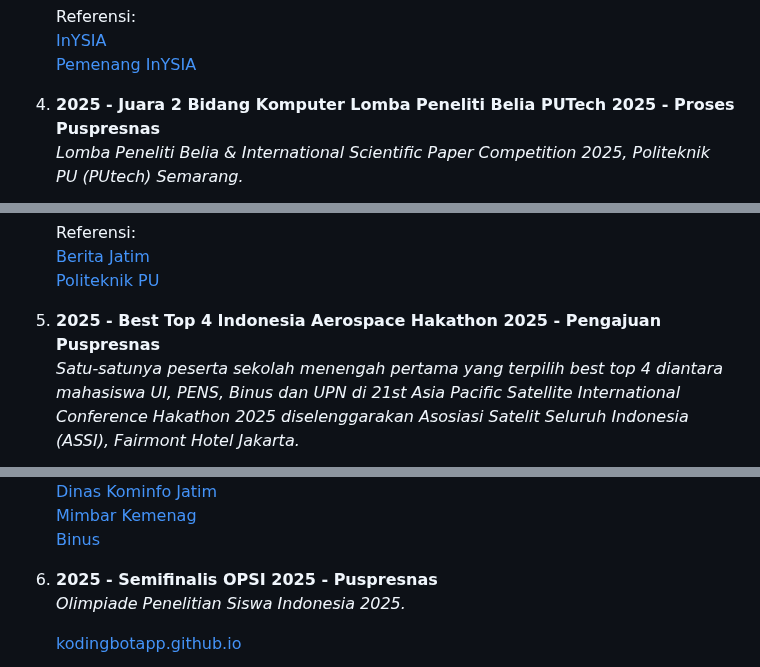
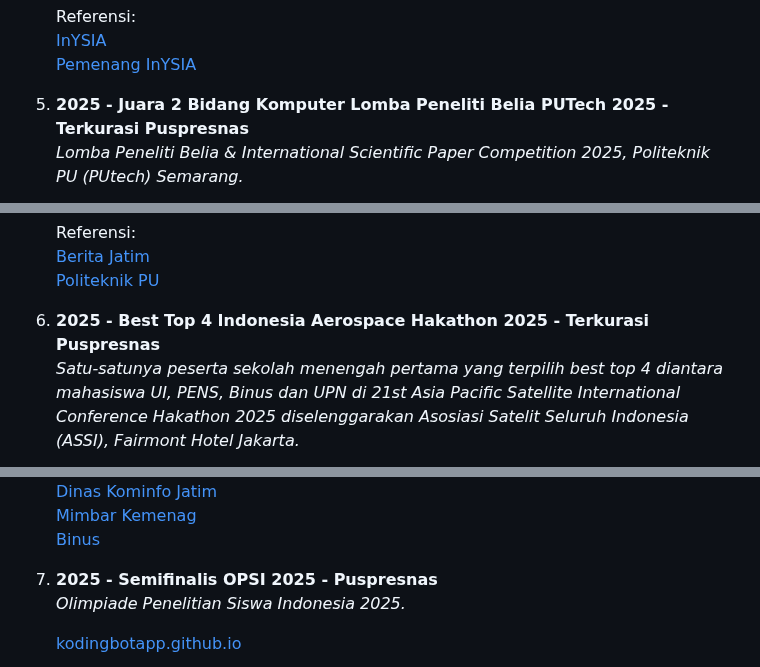
Before and after one commit to ehsanjaya/ehsanjaya.github.io, a Markdown page: README.md, 3 parts joined by grey strips. Drawn GitHub-style.

```diff
--- a/README.md
+++ b/README.md
@@ -58,7 +67,7 @@ C# | Kotlin | Python | Unity | Android Jetpack Compose | YOLO
     [InYSIA](https://inysia.com/finalis-inysia-jenjang-smp-mts-sederajat)
     [Pemenang InYSIA](https://www.youtube.com/live/JXrVFrt_8IY?si=M_hy06JoxzwXHJhv)
 
-4. **2025 - Juara 2 Bidang Komputer Lomba Peneliti Belia PUTech 2025 - Proses Puspresnas**
+5. **2025 - Juara 2 Bidang Komputer Lomba Peneliti Belia PUTech 2025 - Terkurasi Puspresnas**
     *Lomba Peneliti Belia & International Scientific Paper Competition 2025, Politeknik PU (PUtech) Semarang.*
 
     ![Sertifikat](/assets/img/lpb_2025.png)
@@ -68,7 +77,7 @@ C# | Kotlin | Python | Unity | Android Jetpack Compose | YOLO
     [Berita Jatim](https://beritajatim.com/pelajar-madrasah-lumajang-raih-prestasi-tingkat-nasional)
     [Politeknik PU](https://politeknikpu.ac.id/2025/09/05/putechnovation-2025-resmi-ditutup-inilah-para-pemenang-lpb-dan-lkti)
 
-5. **2025 - Best Top 4 Indonesia Aerospace Hakathon 2025 - Pengajuan Puspresnas**
+6. **2025 - Best Top 4 Indonesia Aerospace Hakathon 2025 - Terkurasi Puspresnas**
     *Satu-satunya peserta sekolah menengah pertama yang terpilih best top 4 diantara mahasiswa UI, PENS, Binus dan UPN di 21st Asia Pacific Satellite International Conference Hakathon 2025 diselenggarakan Asosiasi Satelit Seluruh Indonesia (ASSI), Fairmont Hotel Jakarta.*
 
     [planetarium360.github.io](https://planetarium360.github.io/)
@@ -87,7 +96,7 @@ C# | Kotlin | Python | Unity | Android Jetpack Compose | YOLO
     [Binus](https://socs.binus.ac.id/2025/06/28/mahasiswi-data-science-binus-university-raih-penghargaan-aplikasi-terbaik-di-indonesia-aerospace-hackathon-2025)
 
 
-6. **2025 - Semifinalis OPSI 2025 - Puspresnas**
+7. **2025 - Semifinalis OPSI 2025 - Puspresnas**
     *Olimpiade Penelitian Siswa Indonesia 2025.*
 
     [kodingbotapp.github.io](https://kodingbotapp.github.io/)
```
Also changed, not shown: other parts of README.md (+22 -13 lines), assets/img/gda_2026_1.png (added), assets/img/gda_2026_2.png (added).
